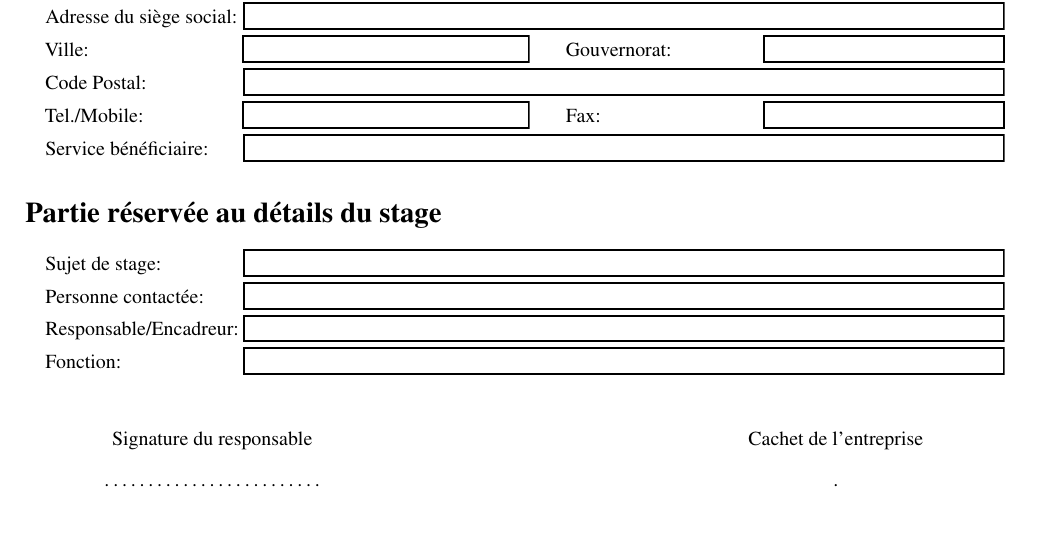
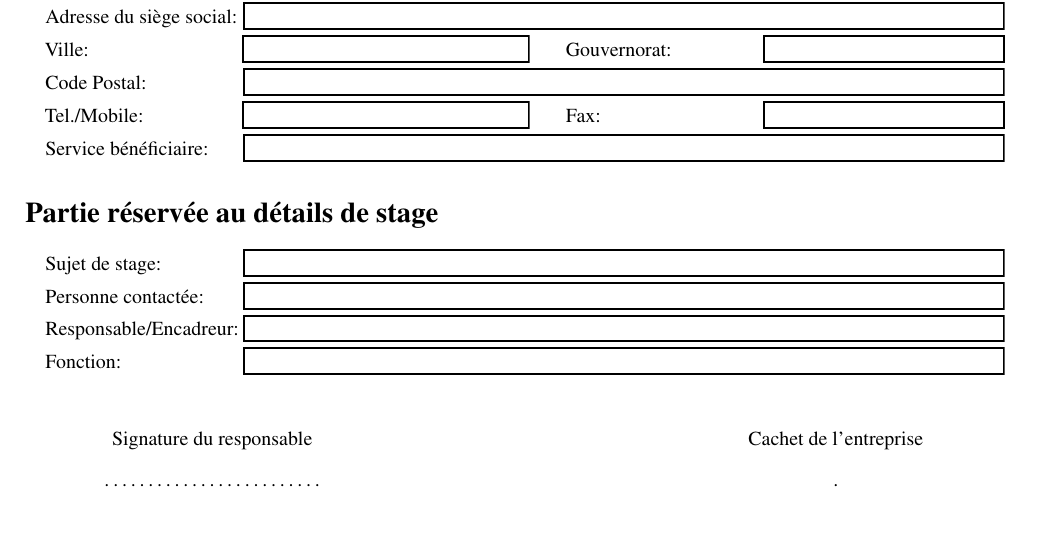
Before and after one commit to MAMDGSM/DemandeStageISI, a LaTeX document (DemandeStageISI.tex): part of the page, cut so that both start at the same text. Compiled offline with pdfLaTeX.

Commit message:
Update DemandeStageISI.tex

```diff
--- a/DemandeStageISI.tex
+++ b/DemandeStageISI.tex
@@ -115,7 +115,7 @@ L'étudiant ci-dessous indiqué (\textcolor[rgb]{0.55,0,0}{conformément à sa c
 \TextField[name=serv,width=\longline,borderwidth=1,bordercolor={0 0 0},backgroundcolor={1 1 1}]{Service bénéficiaire}\vskip1ex
 \end{center}
 
-\section{Partie réservée au détails du stage}
+\section{Partie réservée au détails de stage}
 
 
 \begin{center}
```
